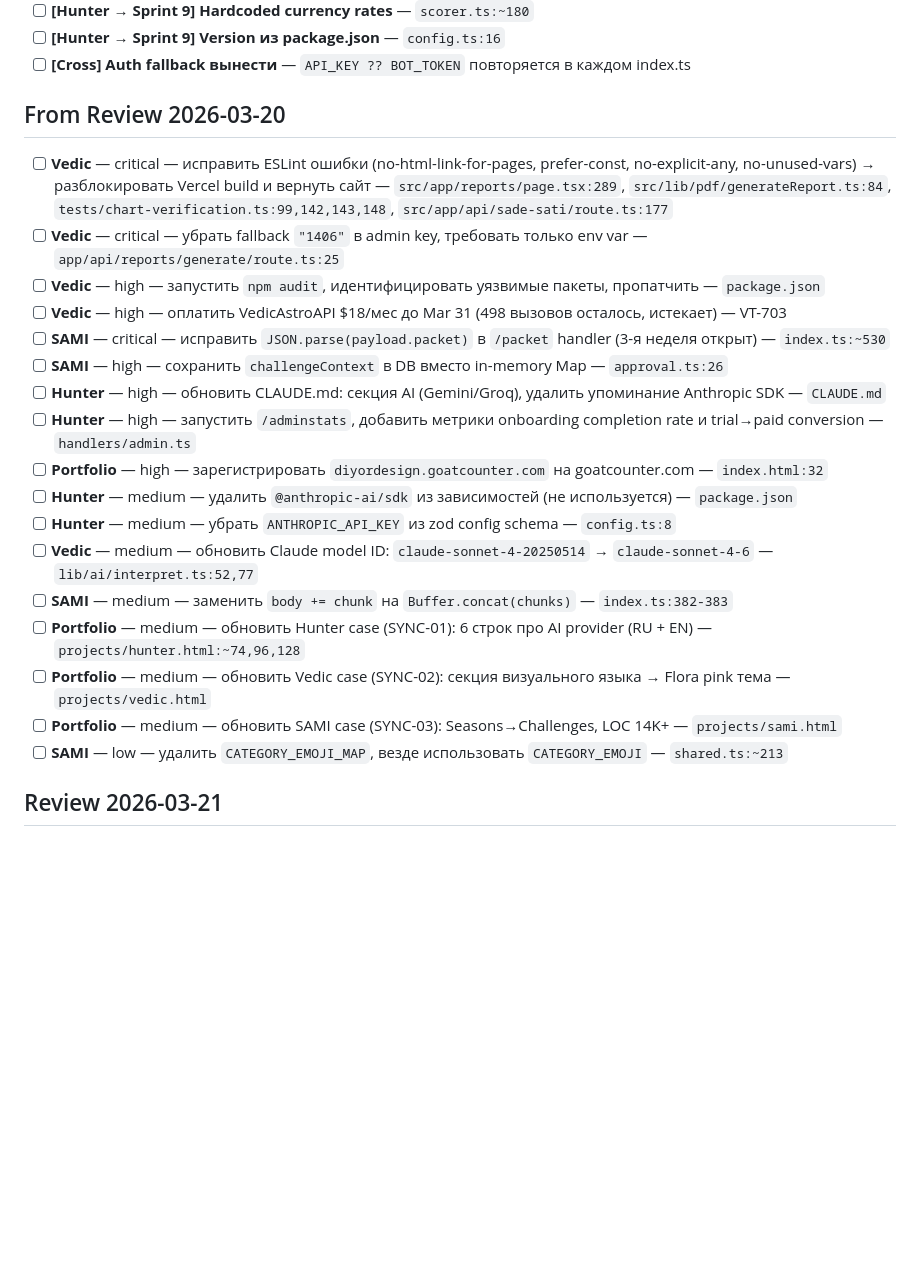
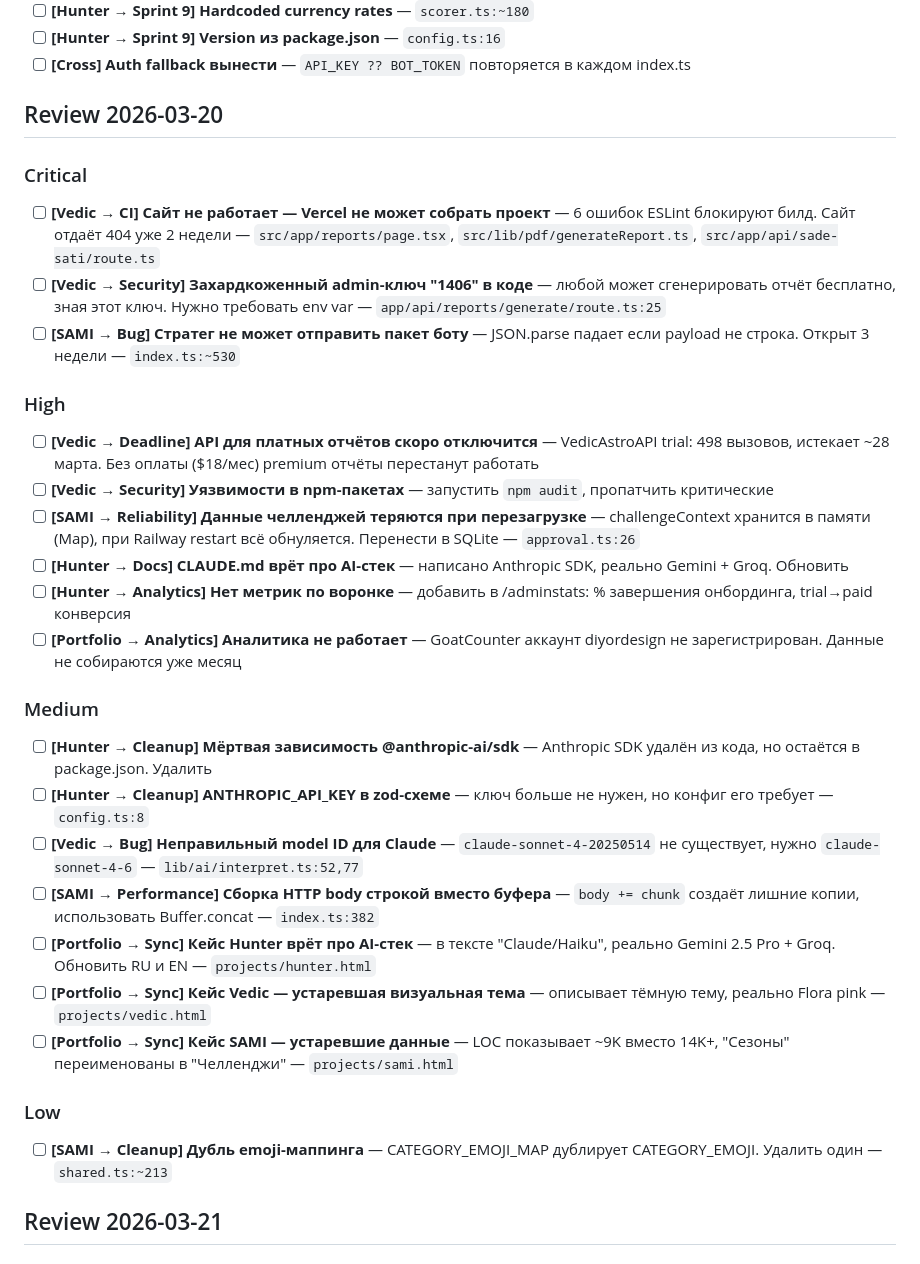
Before and after one commit to diyoriko/architect, a Markdown page: mega-review-BACKLOG.md, the part around one of its changes. Rendered like a GitHub page; blank space fills up the shorter version.

```diff
--- a/mega-review-BACKLOG.md
+++ b/mega-review-BACKLOG.md
@@ -51,25 +51,32 @@
 - [ ] **[Hunter → Sprint 9] Version из package.json** — `config.ts:16`
 - [ ] **[Cross] Auth fallback вынести** — `API_KEY ?? BOT_TOKEN` повторяется в каждом index.ts
 
-## From Review 2026-03-20
+## Review 2026-03-20
 
-- [ ] **Vedic** — critical — исправить ESLint ошибки (no-html-link-for-pages, prefer-const, no-explicit-any, no-unused-vars) → разблокировать Vercel build и вернуть сайт — `src/app/reports/page.tsx:289`, `src/lib/pdf/generateReport.ts:84`, `tests/chart-verification.ts:99,142,143,148`, `src/app/api/sade-sati/route.ts:177`
-- [ ] **Vedic** — critical — убрать fallback `"1406"` в admin key, требовать только env var — `app/api/reports/generate/route.ts:25`
-- [ ] **Vedic** — high — запустить `npm audit`, идентифицировать уязвимые пакеты, пропатчить — `package.json`
-- [ ] **Vedic** — high — оплатить VedicAstroAPI $18/мес до Mar 31 (498 вызовов осталось, истекает) — VT-703
-- [ ] **SAMI** — critical — исправить `JSON.parse(payload.packet)` в `/packet` handler (3-я неделя открыт) — `index.ts:~530`
-- [ ] **SAMI** — high — сохранить `challengeContext` в DB вместо in-memory Map — `approval.ts:26`
-- [ ] **Hunter** — high — обновить CLAUDE.md: секция AI (Gemini/Groq), удалить упоминание Anthropic SDK — `CLAUDE.md`
-- [ ] **Hunter** — high — запустить `/adminstats`, добавить метрики onboarding completion rate и trial→paid conversion — `handlers/admin.ts`
-- [ ] **Portfolio** — high — зарегистрировать `diyordesign.goatcounter.com` на goatcounter.com — `index.html:32`
-- [ ] **Hunter** — medium — удалить `@anthropic-ai/sdk` из зависимостей (не используется) — `package.json`
-- [ ] **Hunter** — medium — убрать `ANTHROPIC_API_KEY` из zod config schema — `config.ts:8`
-- [ ] **Vedic** — medium — обновить Claude model ID: `claude-sonnet-4-20250514` → `claude-sonnet-4-6` — `lib/ai/interpret.ts:52,77`
-- [ ] **SAMI** — medium — заменить `body += chunk` на `Buffer.concat(chunks)` — `index.ts:382-383`
-- [ ] **Portfolio** — medium — обновить Hunter case (SYNC-01): 6 строк про AI provider (RU + EN) — `projects/hunter.html:~74,96,128`
-- [ ] **Portfolio** — medium — обновить Vedic case (SYNC-02): секция визуального языка → Flora pink тема — `projects/vedic.html`
-- [ ] **Portfolio** — medium — обновить SAMI case (SYNC-03): Seasons→Challenges, LOC 14K+ — `projects/sami.html`
-- [ ] **SAMI** — low — удалить `CATEGORY_EMOJI_MAP`, везде использовать `CATEGORY_EMOJI` — `shared.ts:~213`
+### Critical
+- [ ] **[Vedic → CI] Сайт не работает — Vercel не может собрать проект** — 6 ошибок ESLint блокируют билд. Сайт отдаёт 404 уже 2 недели — `src/app/reports/page.tsx`, `src/lib/pdf/generateReport.ts`, `src/app/api/sade-sati/route.ts`
+- [ ] **[Vedic → Security] Захардкоженный admin-ключ "1406" в коде** — любой может сгенерировать отчёт бесплатно, зная этот ключ. Нужно требовать env var — `app/api/reports/generate/route.ts:25`
+- [ ] **[SAMI → Bug] Стратег не может отправить пакет боту** — JSON.parse падает если payload не строка. Открыт 3 недели — `index.ts:~530`
+
+### High
+- [ ] **[Vedic → Deadline] API для платных отчётов скоро отключится** — VedicAstroAPI trial: 498 вызовов, истекает ~28 марта. Без оплаты ($18/мес) premium отчёты перестанут работать
+- [ ] **[Vedic → Security] Уязвимости в npm-пакетах** — запустить `npm audit`, пропатчить критические
+- [ ] **[SAMI → Reliability] Данные челленджей теряются при перезагрузке** — challengeContext хранится в памяти (Map), при Railway restart всё обнуляется. Перенести в SQLite — `approval.ts:26`
+- [ ] **[Hunter → Docs] CLAUDE.md врёт про AI-стек** — написано Anthropic SDK, реально Gemini + Groq. Обновить
+- [ ] **[Hunter → Analytics] Нет метрик по воронке** — добавить в /adminstats: % завершения онбординга, trial→paid конверсия
+- [ ] **[Portfolio → Analytics] Аналитика не работает** — GoatCounter аккаунт diyordesign не зарегистрирован. Данные не собираются уже месяц
+
+### Medium
+- [ ] **[Hunter → Cleanup] Мёртвая зависимость @anthropic-ai/sdk** — Anthropic SDK удалён из кода, но остаётся в package.json. Удалить
+- [ ] **[Hunter → Cleanup] ANTHROPIC_API_KEY в zod-схеме** — ключ больше не нужен, но конфиг его требует — `config.ts:8`
+- [ ] **[Vedic → Bug] Неправильный model ID для Claude** — `claude-sonnet-4-20250514` не существует, нужно `claude-sonnet-4-6` — `lib/ai/interpret.ts:52,77`
+- [ ] **[SAMI → Performance] Сборка HTTP body строкой вместо буфера** — `body += chunk` создаёт лишние копии, использовать Buffer.concat — `index.ts:382`
+- [ ] **[Portfolio → Sync] Кейс Hunter врёт про AI-стек** — в тексте "Claude/Haiku", реально Gemini 2.5 Pro + Groq. Обновить RU и EN — `projects/hunter.html`
+- [ ] **[Portfolio → Sync] Кейс Vedic — устаревшая визуальная тема** — описывает тёмную тему, реально Flora pink — `projects/vedic.html`
+- [ ] **[Portfolio → Sync] Кейс SAMI — устаревшие данные** — LOC показывает ~9K вместо 14K+, "Сезоны" переименованы в "Челленджи" — `projects/sami.html`
+
+### Low
+- [ ] **[SAMI → Cleanup] Дубль emoji-маппинга** — CATEGORY_EMOJI_MAP дублирует CATEGORY_EMOJI. Удалить один — `shared.ts:~213`
 
 ## Review 2026-03-21
 
```
Also changed, not shown: other parts of mega-review-BACKLOG.md (+18 -11 lines), BACKLOG.md (+62 -51 lines), BACKLOG_TEMPLATE.md (added, +67 -0 lines).
